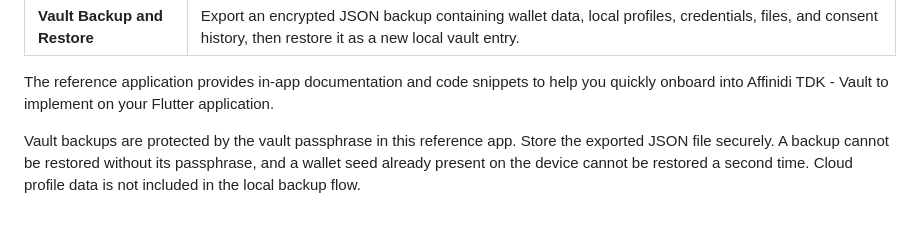
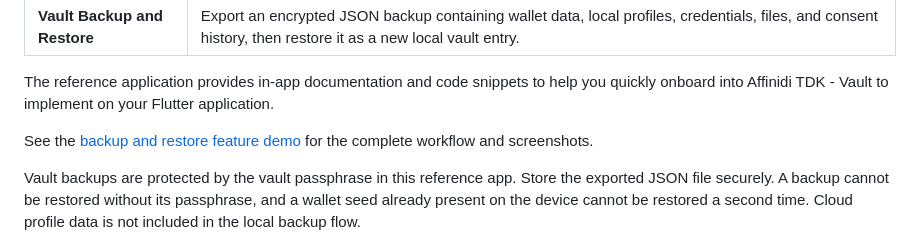
Before and after one commit to affinidi/affinidi-tdk-vault-reference-app, a Markdown page: README.md, the part around the change. Drawn GitHub-style; blank space fills up the shorter version.

Commit message:
docs: add backup restore screenshots

```diff
--- a/README.md
+++ b/README.md
@@ -38,6 +38,8 @@ The reference app implements the following key features of Affinidi TDK - Vault
 | **Vault Backup and Restore** | Export an encrypted JSON backup containing wallet data, local profiles, credentials, files, and consent history, then restore it as a new local vault entry. |
 
 The reference application provides in-app documentation and code snippets to help you quickly onboard into Affinidi TDK - Vault to implement on your Flutter application.
+
+See the [backup and restore feature demo](docs/feature-demos.md#panel-vault-backup-restore) for the complete workflow and screenshots.
 
 Vault backups are protected by the vault passphrase in this reference app. Store the exported JSON file securely. A backup cannot be restored without its passphrase, and a wallet seed already present on the device cannot be restored a second time. Cloud profile data is not included in the local backup flow.
 
```
Also changed, not shown: docs/feature-demos.md (+71 -8 lines).
